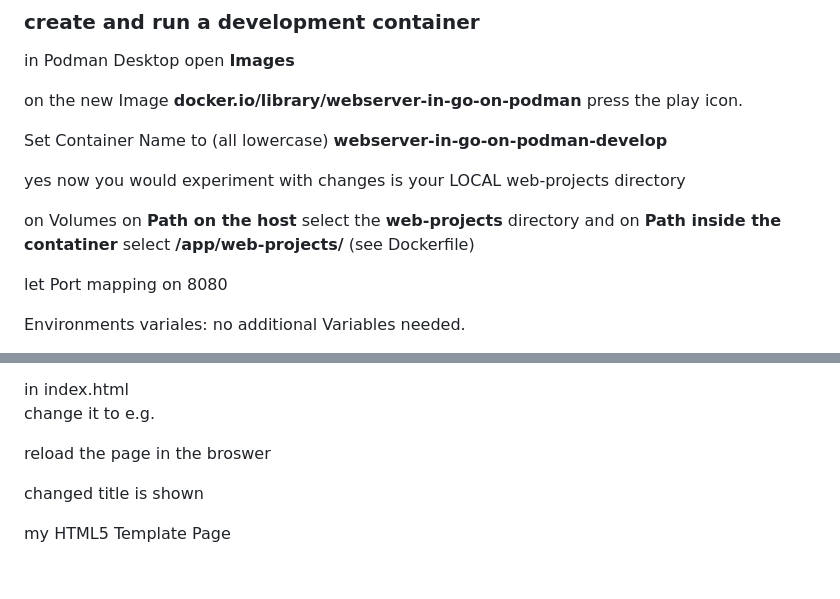
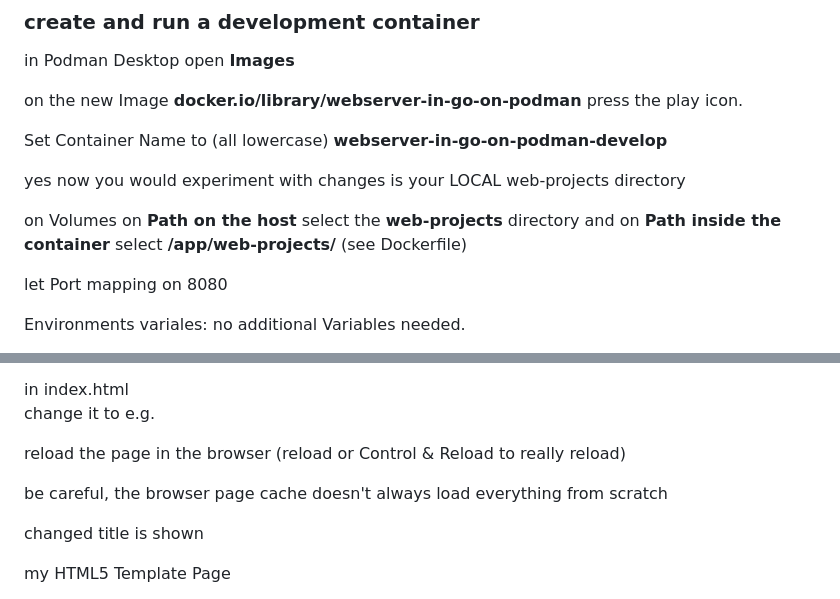
Before and after one commit to roebi/01-02-Webserver-in-Go-on-Podman, a Markdown page: README.md, 2 parts joined by grey strips. Rendered like a GitHub page; blank space fills up the shorter version.

```diff
--- a/README.md
+++ b/README.md
@@ -199,7 +199,7 @@ Set Container Name to (all lowercase) **webserver-in-go-on-podman-develop**
 
 yes now you would experiment with changes is your LOCAL web-projects directory
 
-on Volumes on **Path on the host** select the **web-projects** directory and on **Path inside the contatiner** select **/app/web-projects/** (see Dockerfile)
+on Volumes on **Path on the host** select the **web-projects** directory and on **Path inside the container** select **/app/web-projects/** (see Dockerfile)
 
 let Port mapping on 8080
 
@@ -235,7 +235,9 @@ change it to e.g.
 
 <title>my HTML5 Template Page</title>
 
-reload the page in the broswer
+reload the page in the browser (reload or Control & Reload to really reload)
+
+be careful, the browser page cache doesn't always load everything from scratch
 
 changed title is shown
 
```
Also changed, not shown: other parts of README.md (+58 -1 lines).
